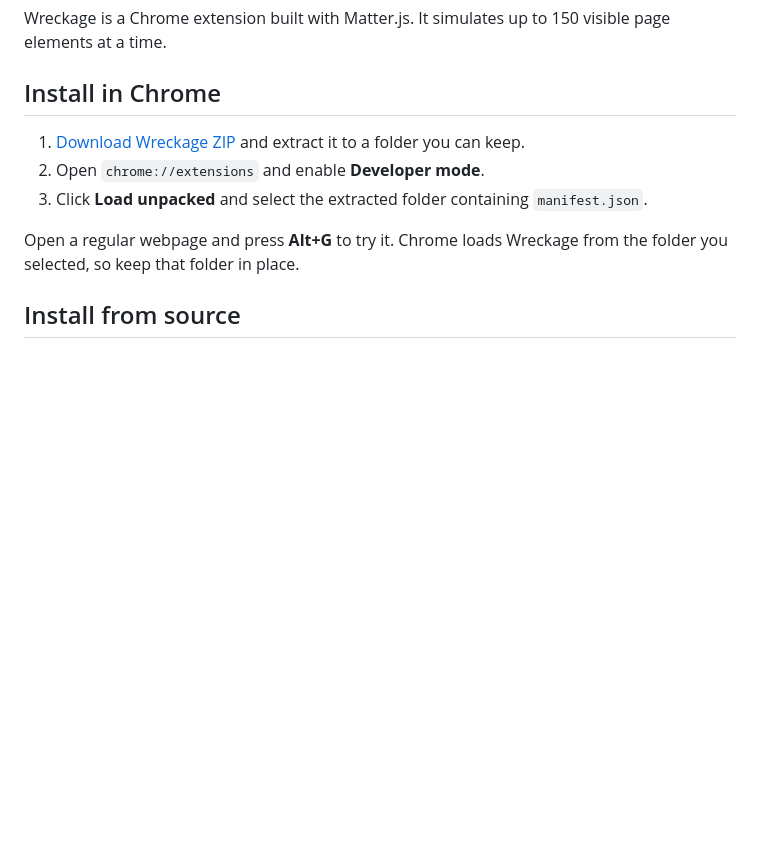
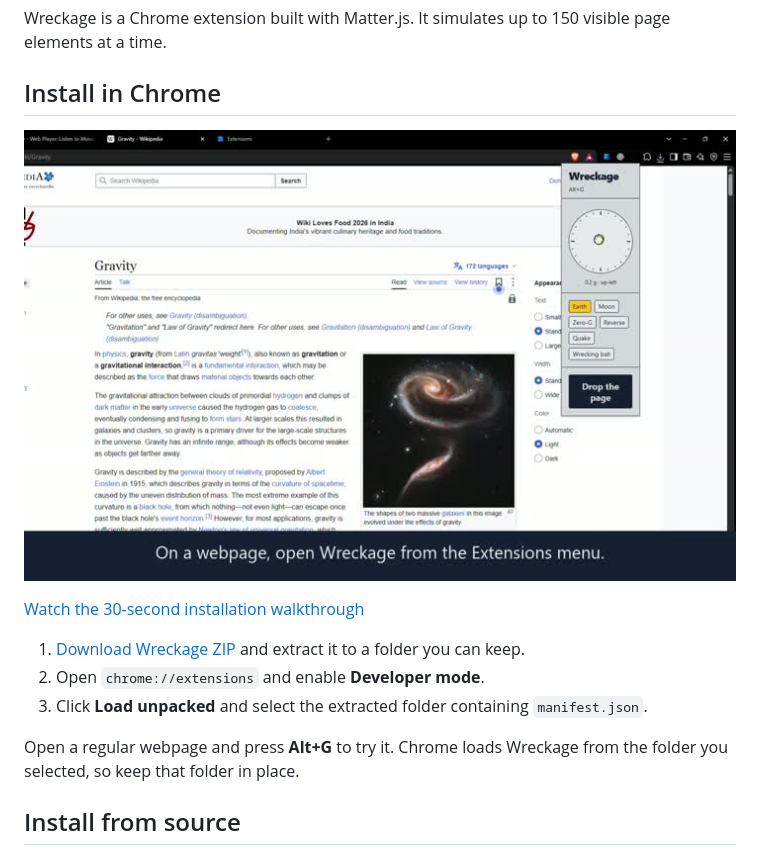
Before and after one commit to PranshuuShuklaa/Wreckage, a Markdown page: README.md, the part around the change. Drawn GitHub-style; pictures changed too: docs/media/install-preview.jpg (added); blank space fills up the shorter version.

Commit message:
video tutorial

```diff
--- a/README.md
+++ b/README.md
@@ -5,6 +5,10 @@ Press **Alt+G** on a webpage to make its headings, images, buttons, and paragrap
 Wreckage is a Chrome extension built with Matter.js. It simulates up to 150 visible page elements at a time.
 
 ## Install in Chrome
+
+[![Wreckage open on Wikipedia](docs/media/install-preview.jpg)](docs/media/install-and-open.mp4)
+
+[Watch the 30-second installation walkthrough](docs/media/install-and-open.mp4)
 
 1. [Download Wreckage ZIP](downloads/wreckage.zip?raw=true) and extract it to a folder you can keep.
 2. Open `chrome://extensions` and enable **Developer mode**.
```
Also changed, not shown: 2 other files.
